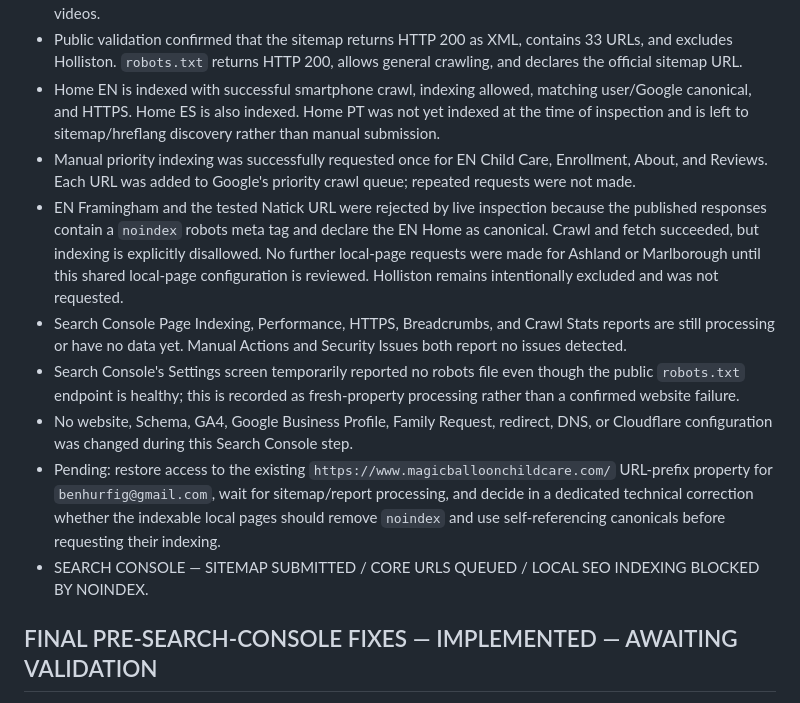
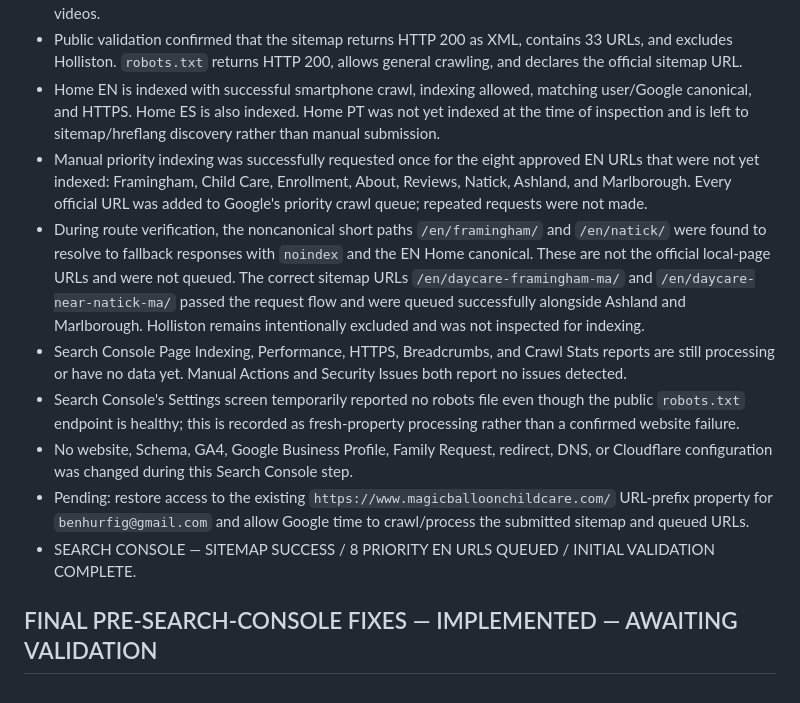
Before and after one commit to benhurfig/magic-balloon-childcare, a Markdown page: PROJECT-STATUS.md, the part around the change. Drawn GitHub-style.

Commit message:
Correct Search Console route validation

```diff
--- a/PROJECT-STATUS.md
+++ b/PROJECT-STATUS.md
@@ -286,13 +286,13 @@ Static website using semantic HTML, separate block-level CSS files imported by `
 - The official sitemap `https://www.magicballoonchildcare.com/sitemap.xml` was submitted successfully to the Domain Property on August 28, 2026. The initial table briefly reported `Couldn't fetch`, then completed successfully on the same day as type `Sitemap`, status `Success`, with 33 discovered pages and 0 videos.
 - Public validation confirmed that the sitemap returns HTTP 200 as XML, contains 33 URLs, and excludes Holliston. `robots.txt` returns HTTP 200, allows general crawling, and declares the official sitemap URL.
 - Home EN is indexed with successful smartphone crawl, indexing allowed, matching user/Google canonical, and HTTPS. Home ES is also indexed. Home PT was not yet indexed at the time of inspection and is left to sitemap/hreflang discovery rather than manual submission.
-- Manual priority indexing was successfully requested once for EN Child Care, Enrollment, About, and Reviews. Each URL was added to Google's priority crawl queue; repeated requests were not made.
-- EN Framingham and the tested Natick URL were rejected by live inspection because the published responses contain a `noindex` robots meta tag and declare the EN Home as canonical. Crawl and fetch succeeded, but indexing is explicitly disallowed. No further local-page requests were made for Ashland or Marlborough until this shared local-page configuration is reviewed. Holliston remains intentionally excluded and was not requested.
+- Manual priority indexing was successfully requested once for the eight approved EN URLs that were not yet indexed: Framingham, Child Care, Enrollment, About, Reviews, Natick, Ashland, and Marlborough. Every official URL was added to Google's priority crawl queue; repeated requests were not made.
+- During route verification, the noncanonical short paths `/en/framingham/` and `/en/natick/` were found to resolve to fallback responses with `noindex` and the EN Home canonical. These are not the official local-page URLs and were not queued. The correct sitemap URLs `/en/daycare-framingham-ma/` and `/en/daycare-near-natick-ma/` passed the request flow and were queued successfully alongside Ashland and Marlborough. Holliston remains intentionally excluded and was not inspected for indexing.
 - Search Console Page Indexing, Performance, HTTPS, Breadcrumbs, and Crawl Stats reports are still processing or have no data yet. Manual Actions and Security Issues both report no issues detected.
 - Search Console's Settings screen temporarily reported no robots file even though the public `robots.txt` endpoint is healthy; this is recorded as fresh-property processing rather than a confirmed website failure.
 - No website, Schema, GA4, Google Business Profile, Family Request, redirect, DNS, or Cloudflare configuration was changed during this Search Console step.
-- Pending: restore access to the existing `https://www.magicballoonchildcare.com/` URL-prefix property for `benhurfig@gmail.com`, wait for sitemap/report processing, and decide in a dedicated technical correction whether the indexable local pages should remove `noindex` and use self-referencing canonicals before requesting their indexing.
-- SEARCH CONSOLE — SITEMAP SUBMITTED / CORE URLS QUEUED / LOCAL SEO INDEXING BLOCKED BY NOINDEX.
+- Pending: restore access to the existing `https://www.magicballoonchildcare.com/` URL-prefix property for `benhurfig@gmail.com` and allow Google time to crawl/process the submitted sitemap and queued URLs.
+- SEARCH CONSOLE — SITEMAP SUCCESS / 8 PRIORITY EN URLS QUEUED / INITIAL VALIDATION COMPLETE.
 
 
 ## FINAL PRE-SEARCH-CONSOLE FIXES — IMPLEMENTED — AWAITING VALIDATION
```
